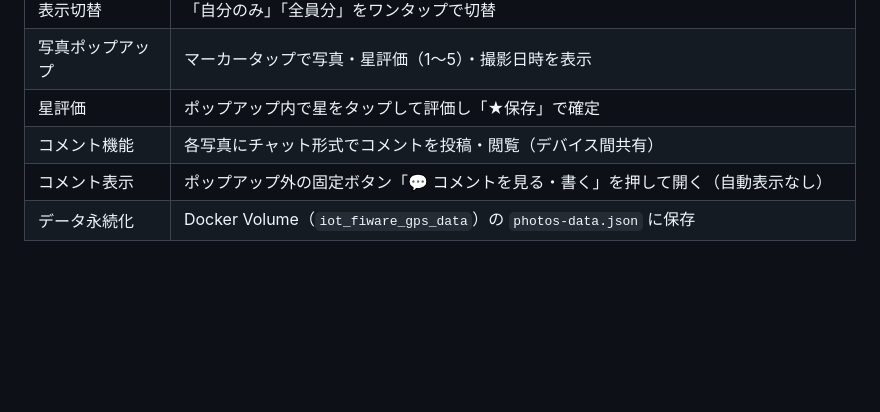
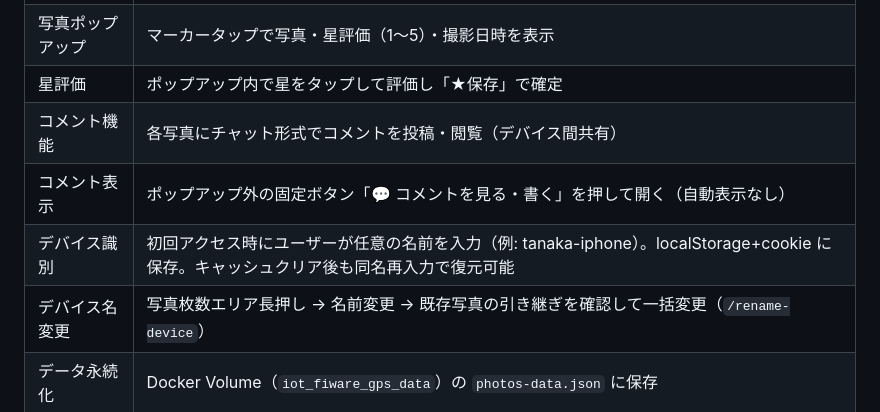
Before and after one commit to tanakayoshiki1-oss/IoT-fiware, a Markdown page: docs/requirements.md, the part around the change. GitHub-like rendering; blank space fills up the shorter version.

Commit message:
docs: deviceId設計をUUIDからユーザー定義名に更新
- requirements.md: デバイス識別・デバイス名変更の要件を追加
- design.md: photos-data.json例のdeviceIdを実例に変更、/rename-device APIを追加

Co-Authored-By: Claude Sonnet 4.6 <noreply@anthropic.com>

```diff
--- a/docs/requirements.md
+++ b/docs/requirements.md
@@ -59,6 +59,8 @@ LINE を主な UI として利用し、Google Home Mini への音声出力、カ
 | 星評価 | ポップアップ内で星をタップして評価し「★保存」で確定 |
 | コメント機能 | 各写真にチャット形式でコメントを投稿・閲覧（デバイス間共有） |
 | コメント表示 | ポップアップ外の固定ボタン「💬 コメントを見る・書く」を押して開く（自動表示なし） |
+| デバイス識別 | 初回アクセス時にユーザーが任意の名前を入力（例: tanaka-iphone）。localStorage+cookie に保存。キャッシュクリア後も同名再入力で復元可能 |
+| デバイス名変更 | 写真枚数エリア長押し → 名前変更 → 既存写真の引き継ぎを確認して一括変更（`/rename-device`） |
 | データ永続化 | Docker Volume（`iot_fiware_gps_data`）の `photos-data.json` に保存 |
 
 ### F5: 画像 AI 解析 〇 実装予定
```
Also changed, not shown: docs/design.md (+3 -2 lines).
